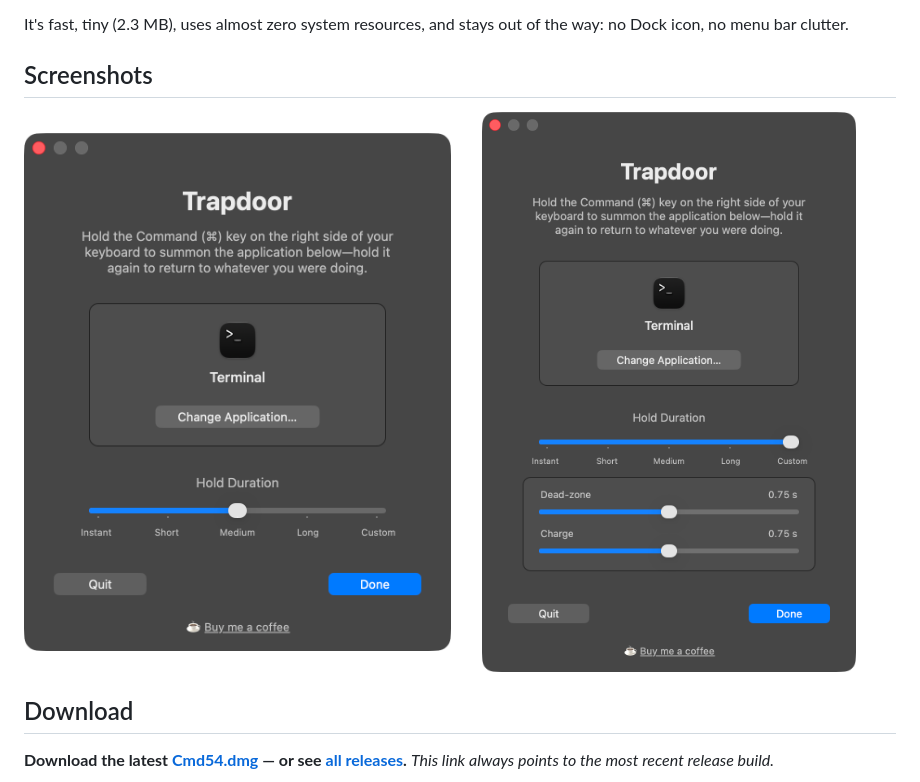
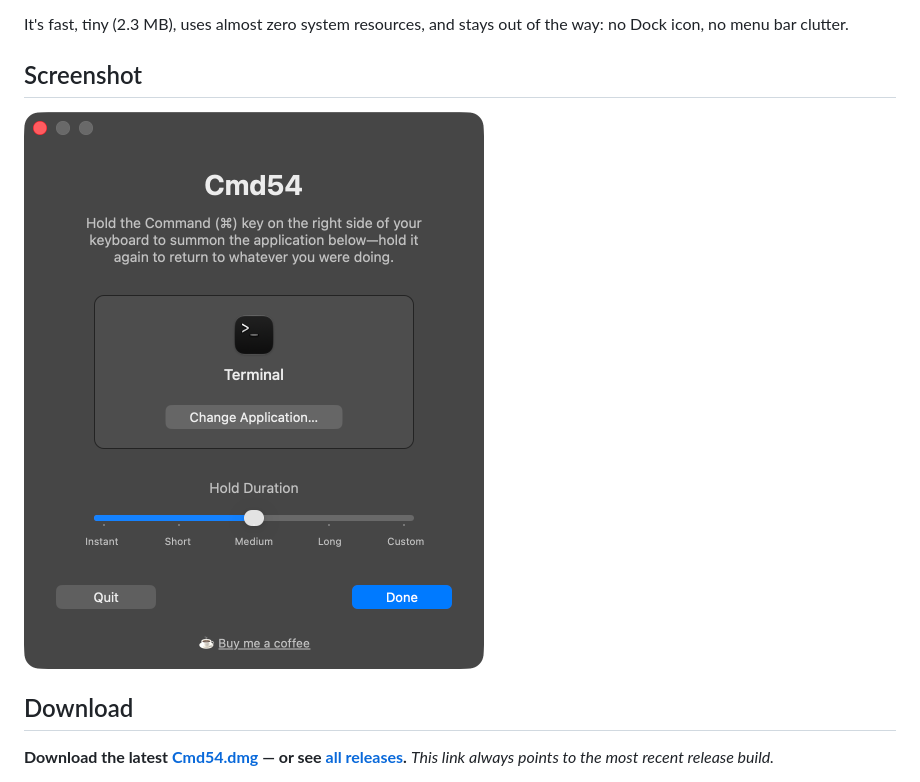
Before and after one commit to grokcodile/key54, a Markdown page: README.md, the part around the change. GitHub-like rendering; pictures changed too: screenshots/settings-custom.png (deleted), screenshots/settings.png.

Commit message:
v1.6: refreshed settings screenshot, single-screenshot README
Updated settings.png to the renamed window and dropped the second
(Custom panel) screenshot per preference; README back to a single
centered shot. Version bump to 1.6 — first release built as Cmd54.

```diff
--- a/README.md
+++ b/README.md
@@ -10,12 +10,9 @@ There's nothing to launch, no fuzzy search, no list of shortcuts to memorize, an
 
 It's fast, tiny (2.3 MB), uses almost zero system resources, and stays out of the way: no Dock icon, no menu bar clutter.
 
-## Screenshots
+## Screenshot
 
-<p>
-  <img src="screenshots/settings.png?v=3" width="49%" alt="Cmd54 settings window">
-  <img src="screenshots/settings-custom.png" width="49%" alt="Cmd54 settings window with the Custom timing panel open">
-</p>
+![Cmd54 settings window](screenshots/settings.png?v=4)
 
 ## Download
 
```
Also changed, not shown: 1 other file.
